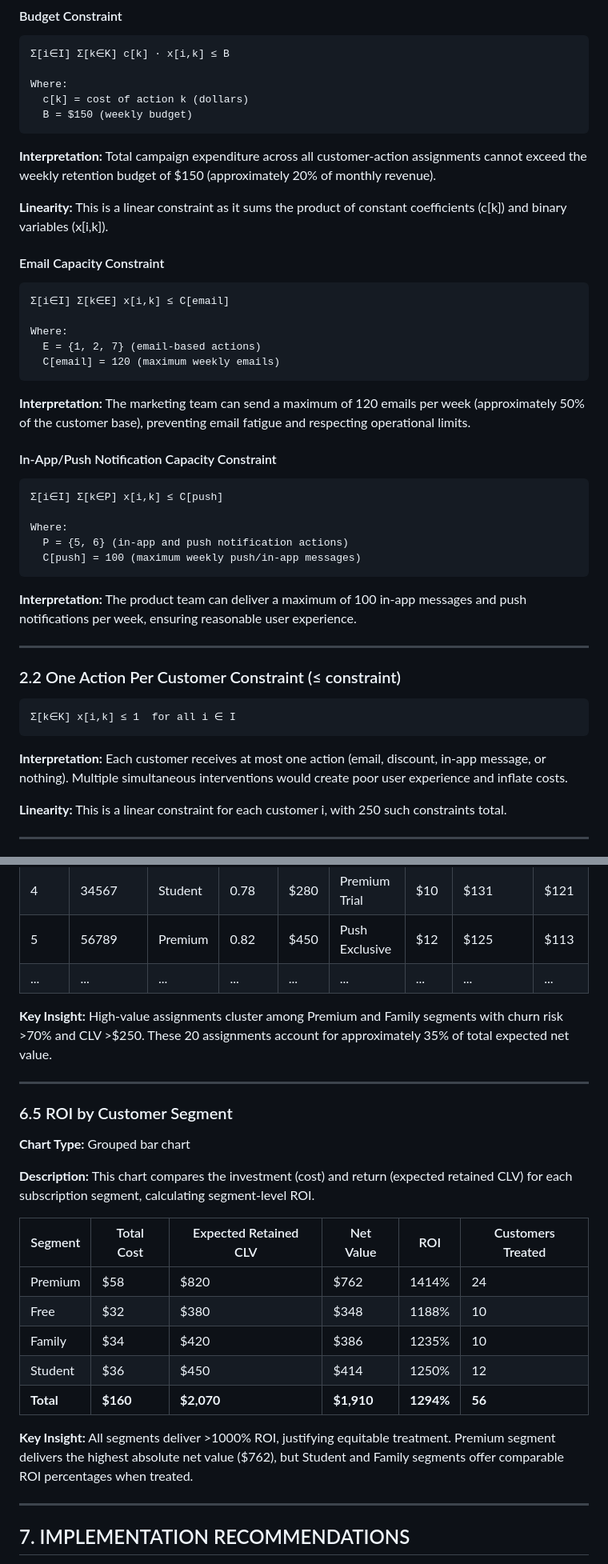
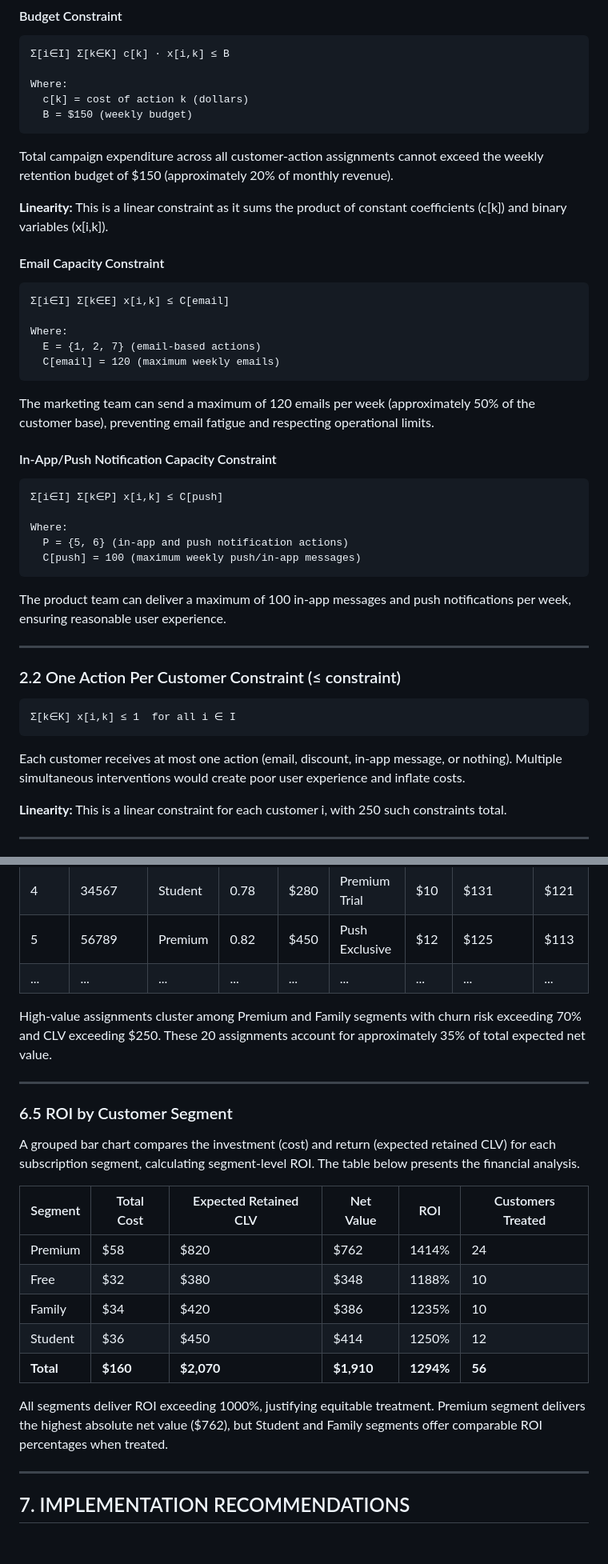
Before and after one commit to satkar605/retention-optimizer, a Markdown page: prescriptive-analysis.md, 2 parts joined by grey strips. Shown: that part at 80% size. GitHub-like rendering; blank space fills up the shorter version.

````diff
--- a/prescriptive-analysis.md
+++ b/prescriptive-analysis.md
@@ -70,7 +70,7 @@ Where:
   B = $150 (weekly budget)
 ```
 
-**Interpretation:** Total campaign expenditure across all customer-action assignments cannot exceed the weekly retention budget of $150 (approximately 20% of monthly revenue).
+Total campaign expenditure across all customer-action assignments cannot exceed the weekly retention budget of $150 (approximately 20% of monthly revenue).
 
 **Linearity:** This is a linear constraint as it sums the product of constant coefficients (c[k]) and binary variables (x[i,k]).
 
@@ -83,7 +83,7 @@ Where:
   C[email] = 120 (maximum weekly emails)
 ```
 
-**Interpretation:** The marketing team can send a maximum of 120 emails per week (approximately 50% of the customer base), preventing email fatigue and respecting operational limits.
+The marketing team can send a maximum of 120 emails per week (approximately 50% of the customer base), preventing email fatigue and respecting operational limits.
 
 #### In-App/Push Notification Capacity Constraint
 ```
@@ -94,7 +94,7 @@ Where:
   C[push] = 100 (maximum weekly push/in-app messages)
 ```
 
-**Interpretation:** The product team can deliver a maximum of 100 in-app messages and push notifications per week, ensuring reasonable user experience.
+The product team can deliver a maximum of 100 in-app messages and push notifications per week, ensuring reasonable user experience.
 
 ---
 
@@ -104,7 +104,7 @@ Where:
 Σ[k∈K] x[i,k] ≤ 1  for all i ∈ I
 ```
 
-**Interpretation:** Each customer receives at most one action (email, discount, in-app message, or nothing). Multiple simultaneous interventions would create poor user experience and inflate costs.
+Each customer receives at most one action (email, discount, in-app message, or nothing). Multiple simultaneous interventions would create poor user experience and inflate costs.
 
 **Linearity:** This is a linear constraint for each customer i, with 250 such constraints total.
 
@@ -386,15 +368,13 @@ As a benchmark comparison, we implemented a greedy heuristic that ranks all cust
 | 5    | 56789       | Premium | 0.82       | $450 | Push Exclusive  | $12  | $125                  | $113      |
 | ...  | ...         | ...     | ...        | ...  | ...             | ...  | ...                   | ...       |
 
-**Key Insight:** High-value assignments cluster among Premium and Family segments with churn risk >70% and CLV >$250. These 20 assignments account for approximately 35% of total expected net value.
+High-value assignments cluster among Premium and Family segments with churn risk exceeding 70% and CLV exceeding $250. These 20 assignments account for approximately 35% of total expected net value.
 
 ---
 
 ### 6.5 ROI by Customer Segment
 
-**Chart Type:** Grouped bar chart
-
-**Description:** This chart compares the investment (cost) and return (expected retained CLV) for each subscription segment, calculating segment-level ROI.
+A grouped bar chart compares the investment (cost) and return (expected retained CLV) for each subscription segment, calculating segment-level ROI. The table below presents the financial analysis.
 
 | Segment  | Total Cost | Expected Retained CLV | Net Value | ROI   | Customers Treated |
 |----------|------------|----------------------|-----------|-------|-------------------|
@@ -404,7 +384,7 @@ As a benchmark comparison, we implemented a greedy heuristic that ranks all cust
 | Student  | $36        | $450                 | $414      | 1250% | 12                |
 | **Total**| **$160**   | **$2,070**           | **$1,910**| **1294%** | **56**        |
 
-**Key Insight:** All segments deliver >1000% ROI, justifying equitable treatment. Premium segment delivers the highest absolute net value ($762), but Student and Family segments offer comparable ROI percentages when treated.
+All segments deliver ROI exceeding 1000%, justifying equitable treatment. Premium segment delivers the highest absolute net value ($762), but Student and Family segments offer comparable ROI percentages when treated.
 
 ---
 
````
Also changed, not shown: other parts of prescriptive-analysis.md (+10 -28 lines).
